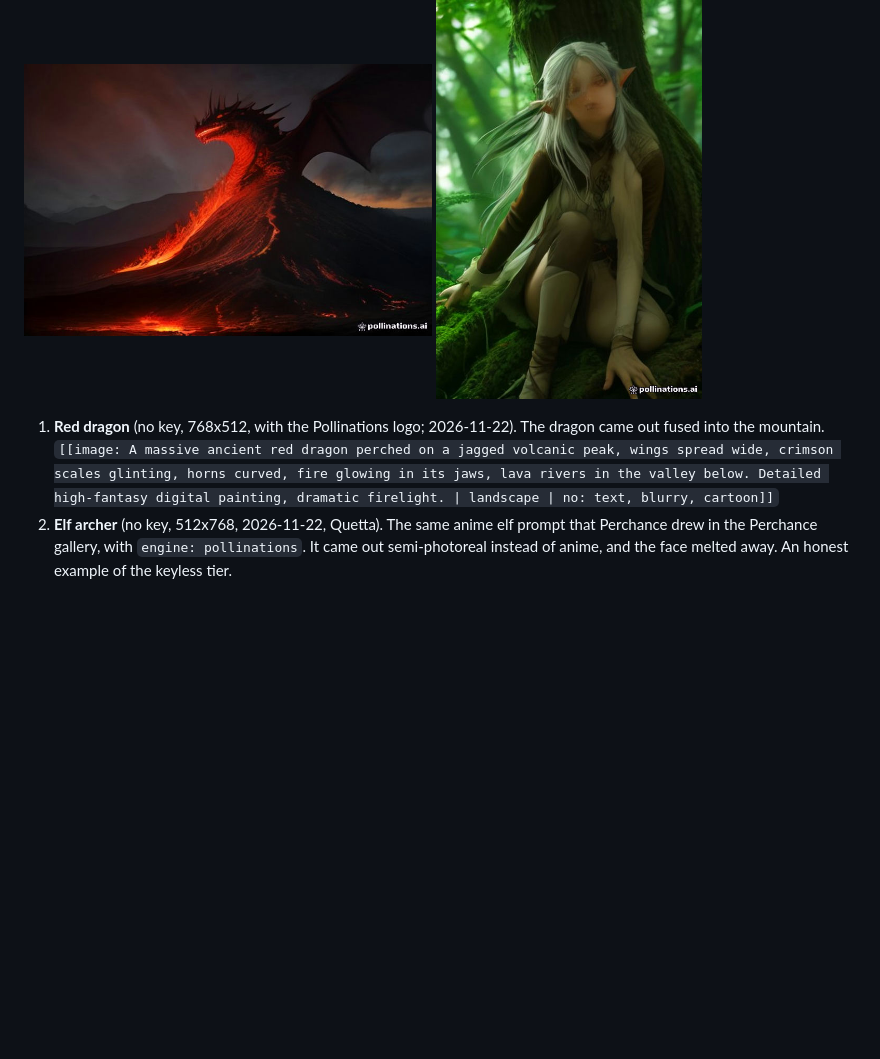
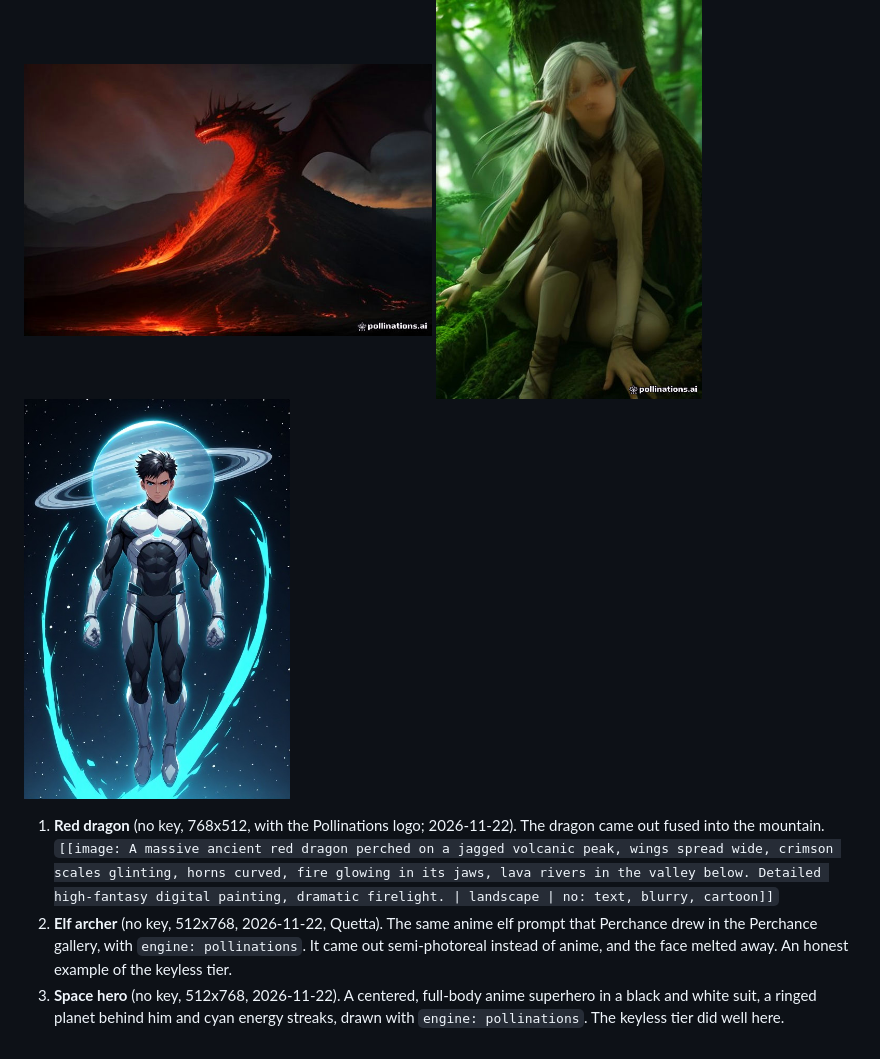
Before and after one commit to purdygeorgeedward-dev/Claude-Perchance, a Markdown page: docs/engines/pollinations.md, the part around the change. GitHub-like rendering; pictures changed too: docs/gallery/pollinations/03-space-hero.jpg (added); blank space fills up the shorter version.

Commit message:
Pollinations gallery: space hero (keyless)
Co-Authored-By: Claude Opus 5.5 <noreply@anthropic.com>
Claude-Session: https://claude.ai/code/session_01SJtkDaMJhH4dH9WMcU4QXU

```diff
--- a/docs/engines/pollinations.md
+++ b/docs/engines/pollinations.md
@@ -27,6 +27,7 @@ so they can be compared with the other engines.
 <p>
 <img src="../gallery/pollinations/01-red-dragon.jpg" width="49%" alt="A red dragon rising out of a lava-streaked volcanic mountain at dusk">
 <img src="../gallery/pollinations/02-elf-archer.jpg" width="32%" alt="A silver-haired elf crouching by a mossy tree, face blurred">
+<img src="../gallery/pollinations/03-space-hero.jpg" width="32%" alt="An anime superhero in a black and white suit floating in space before a ringed planet, cyan energy streaks around him">
 </p>
 
 1. **Red dragon** (no key, 768x512, with the Pollinations logo; 2026-11-22). The dragon came out fused into the
@@ -35,3 +36,5 @@ so they can be compared with the other engines.
 2. **Elf archer** (no key, 512x768, 2026-11-22, Quetta). The same anime elf prompt that Perchance drew in the
    Perchance gallery, with `engine: pollinations`. It came out semi-photoreal instead of anime, and the face melted
    away. An honest example of the keyless tier.
+3. **Space hero** (no key, 512x768, 2026-11-22). A centered, full-body anime superhero in a black and white suit,
+   a ringed planet behind him and cyan energy streaks, drawn with `engine: pollinations`. The keyless tier did well here.
```
